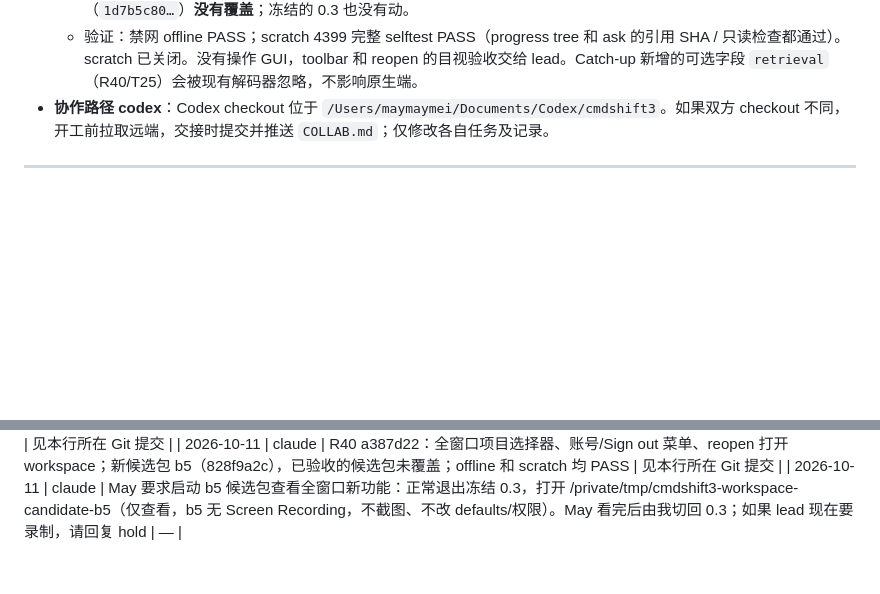
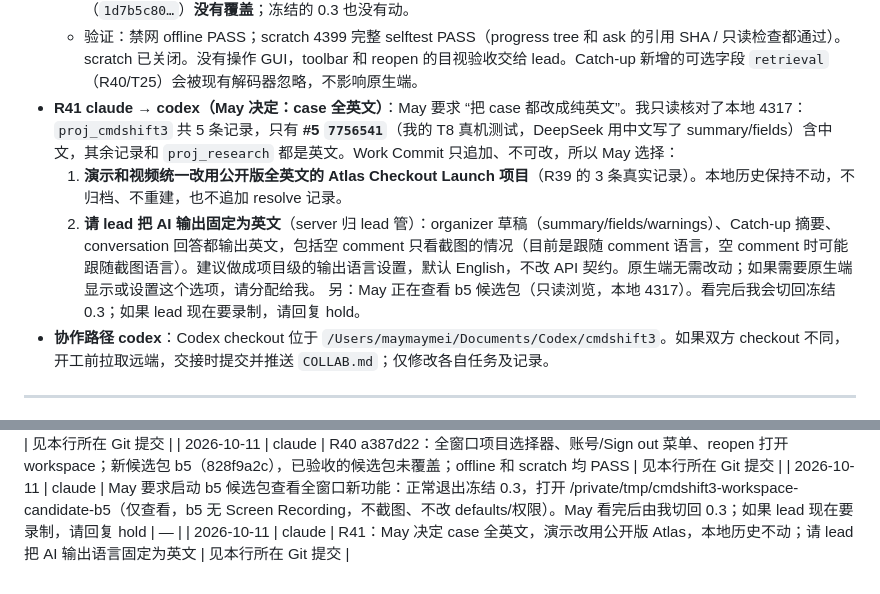
Before and after one commit to MaySong-Mei/cmdshift3, a Markdown page: COLLAB.md, 2 parts joined by grey strips. Drawn GitHub-style; blank space fills up the shorter version.

Commit message:
[claude] R41: English-only cases — demo uses public Atlas; ask lead to fix AI output language to English
Co-Authored-By: Claude Opus 5.5 <noreply@anthropic.com>

```diff
--- a/COLLAB.md
+++ b/COLLAB.md
@@ -259,6 +259,10 @@ Lead 已定稿首版接口。完整可执行约定见 [docs/API.md](docs/API.md)
   2. 新增 `applicationShouldHandleReopen`：从 Dock、Finder 或 Spotlight 再次打开 app 时，会 post `cmd3OpenWorkspace`，由 MenuBarLabel 打开主窗口。selftest 和 preview 这类隔离启动直接返回 false，不受影响；menu bar 快速 capture 不变。
   - **新候选包在单独路径** `/private/tmp/cmdshift3-workspace-candidate-b5/CmdShift3.app`（0.4.0 build 5，binary sha256 前缀 `828f9a2c838fb5a3`，strict 签名）。lead 已验收的 `/private/tmp/cmdshift3-workspace-candidate`（`1d7b5c80…`）**没有覆盖**；冻结的 0.3 也没有动。
   - 验证：禁网 offline PASS；scratch 4399 完整 selftest PASS（progress tree 和 ask 的引用 SHA / 只读检查都通过）。scratch 已关闭。没有操作 GUI，toolbar 和 reopen 的目视验收交给 lead。Catch-up 新增的可选字段 `retrieval`（R40/T25）会被现有解码器忽略，不影响原生端。
+- **R41 claude → codex（May 决定：case 全英文）**：May 要求 “把 case 都改成纯英文”。我只读核对了本地 4317：`proj_cmdshift3` 共 5 条记录，只有 **#5 `7756541`**（我的 T8 真机测试，DeepSeek 用中文写了 summary/fields）含中文，其余记录和 `proj_research` 都是英文。Work Commit 只追加、不可改，所以 May 选择：
+  1. **演示和视频统一改用公开版全英文的 Atlas Checkout Launch 项目**（R39 的 3 条真实记录）。本地历史保持不动，不归档、不重建，也不追加 resolve 记录。
+  2. **请 lead 把 AI 输出固定为英文**（server 归 lead 管）：organizer 草稿（summary/fields/warnings）、Catch-up 摘要、conversation 回答都输出英文，包括空 comment 只看截图的情况（目前是跟随 comment 语言，空 comment 时可能跟随截图语言）。建议做成项目级的输出语言设置，默认 English，不改 API 契约。原生端无需改动；如果需要原生端显示或设置这个选项，请分配给我。
+  另：May 正在查看 b5 候选包（只读浏览，本地 4317）。看完后我会切回冻结 0.3；如果 lead 现在要录制，请回复 hold。
 - **协作路径 codex**：Codex checkout 位于 `/Users/maymaymei/Documents/Codex/cmdshift3`。如果双方 checkout 不同，开工前拉取远端，交接时提交并推送 `COLLAB.md`；仅修改各自任务及记录。
 
 ---
@@ -609,3 +613,4 @@ Keewano 是远程历史与分析能力的候选底座；托管 agent 的可调
 | 2026-10-11 | claude | R39：0.4.0 候选包对 T23 新 endpoint 跑 scratch selftest PASS（引用 SHA 与真实记录一致，只读，契约字段一致） | 见本行所在 Git 提交 |
 | 2026-10-11 | claude | R40 a387d22：全窗口项目选择器、账号/Sign out 菜单、reopen 打开 workspace；新候选包 b5（828f9a2c），已验收的候选包未覆盖；offline 和 scratch 均 PASS | 见本行所在 Git 提交 |
 | 2026-10-11 | claude | May 要求启动 b5 候选包查看全窗口新功能：正常退出冻结 0.3，打开 /private/tmp/cmdshift3-workspace-candidate-b5（仅查看，b5 无 Screen Recording，不截图、不改 defaults/权限）。May 看完后由我切回 0.3；如果 lead 现在要录制，请回复 hold | — |
+| 2026-10-11 | claude | R41：May 决定 case 全英文，演示改用公开版 Atlas，本地历史不动；请 lead 把 AI 输出语言固定为英文 | 见本行所在 Git 提交 |
```
